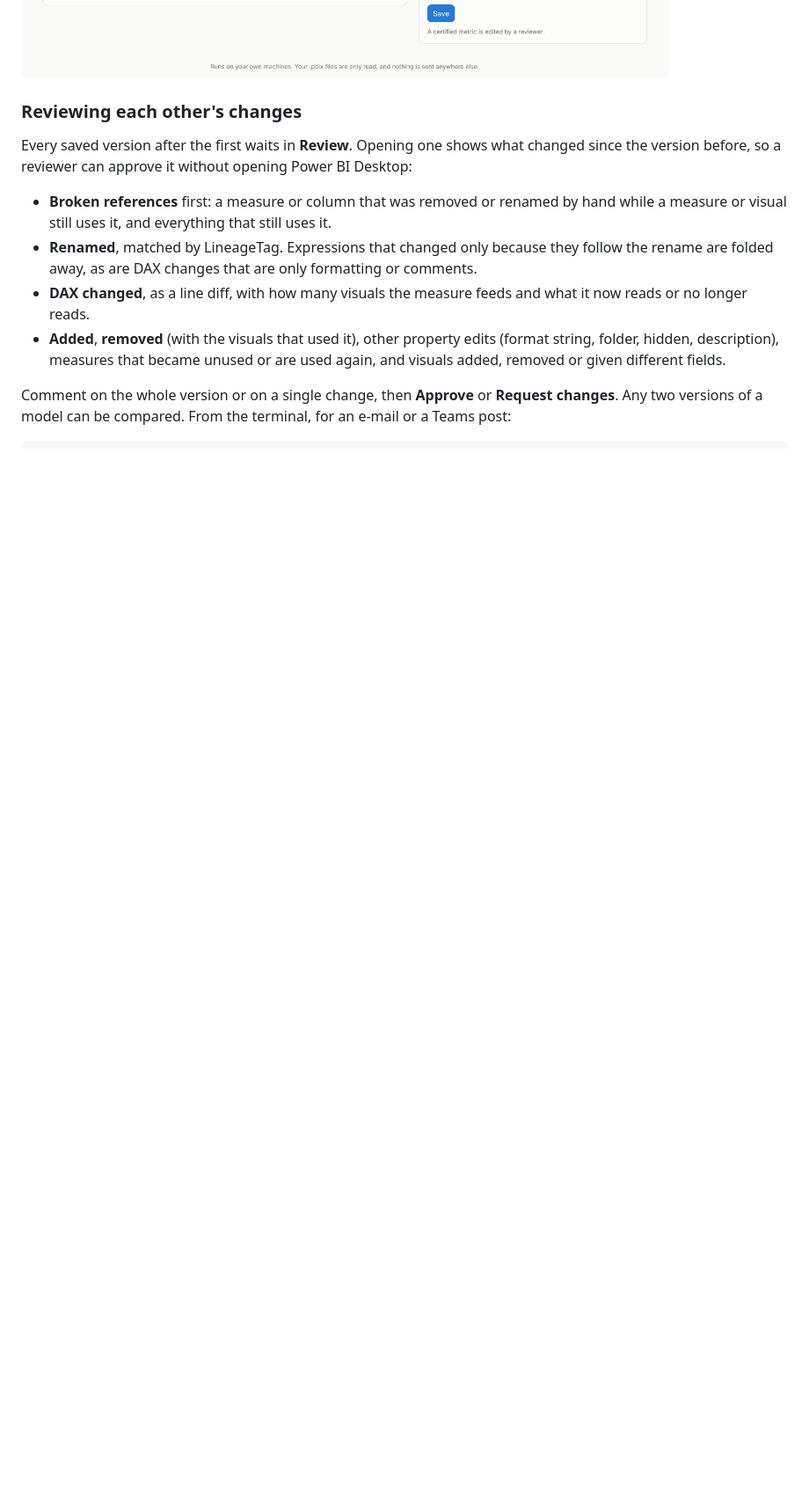
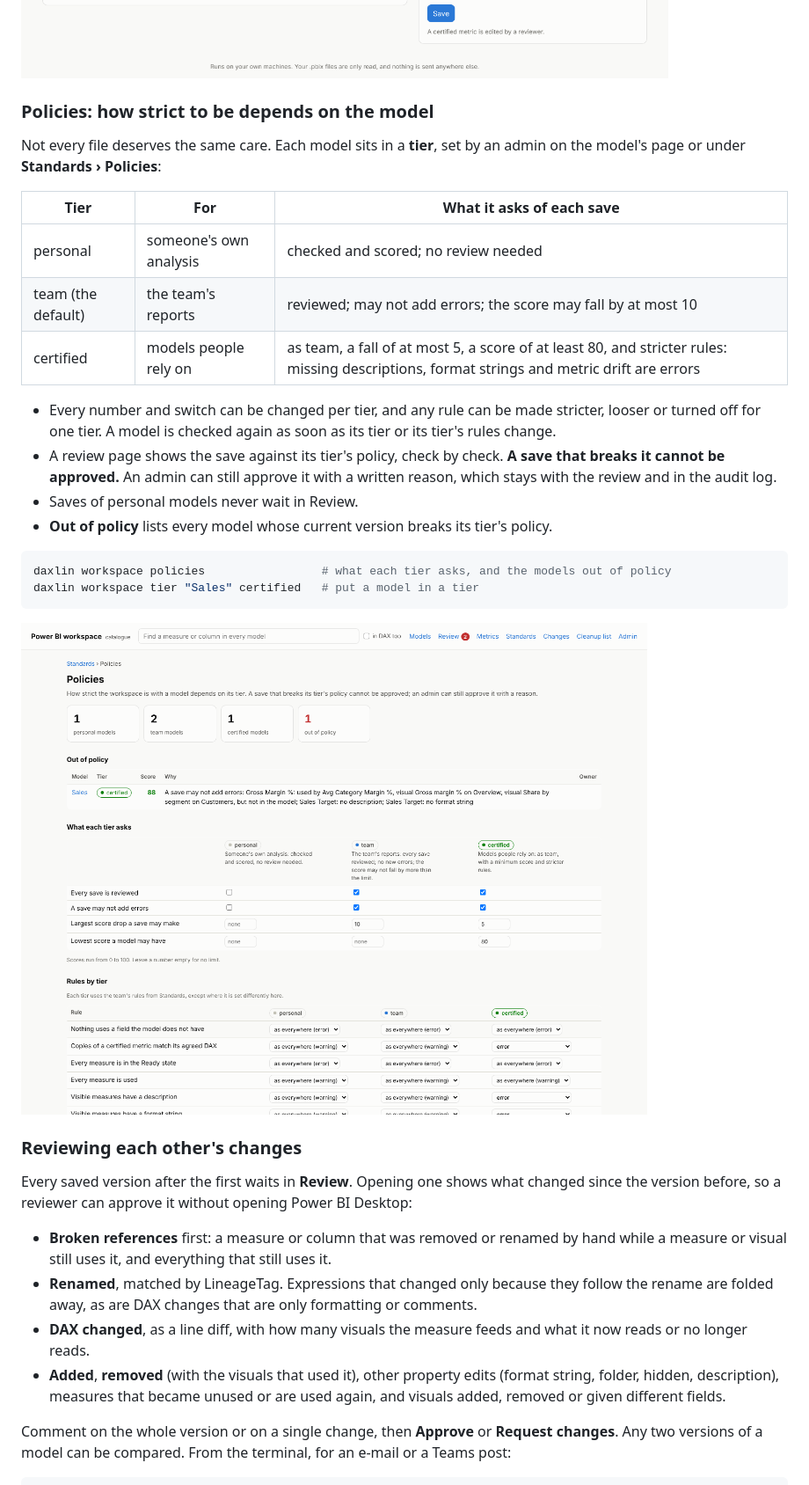
Before and after one commit to aihtn2708/DAX-lineage-explorer, a Markdown page: README.md, the part around the change. Shown at 88% size. Drawn GitHub-style; pictures changed too: docs/assets/workspace-policies.png (added); blank space fills up the shorter version.

````diff
--- a/README.md
+++ b/README.md
@@ -143,6 +143,32 @@ daxlin workspace metrics candidates    # measures copied across files, not yet m
 ```
 
 ![A certified metric: its agreed DAX, and a copy that drifted in another file](docs/assets/workspace-metric.png)
+
+### Policies: how strict to be depends on the model
+
+Not every file deserves the same care. Each model sits in a **tier**, set by an admin on the model's
+page or under **Standards › Policies**:
+
+| Tier | For | What it asks of each save |
+|---|---|---|
+| personal | someone's own analysis | checked and scored; no review needed |
+| team (the default) | the team's reports | reviewed; may not add errors; the score may fall by at most 10 |
+| certified | models people rely on | as team, a fall of at most 5, a score of at least 80, and stricter rules: missing descriptions, format strings and metric drift are errors |
+
+- Every number and switch can be changed per tier, and any rule can be made stricter, looser or
+  turned off for one tier. A model is checked again as soon as its tier or its tier's rules change.
+- A review page shows the save against its tier's policy, check by check. **A save that breaks it
+  cannot be approved.** An admin can still approve it with a written reason, which stays with the
+  review and in the audit log.
+- Saves of personal models never wait in Review.
+- **Out of policy** lists every model whose current version breaks its tier's policy.
+
+```bash
+daxlin workspace policies                 # what each tier asks, and the models out of policy
+daxlin workspace tier "Sales" certified   # put a model in a tier
+```
+
+![Policies: what each tier asks, and the models out of policy](docs/assets/workspace-policies.png)
 
 ### Reviewing each other's changes
 
````
Also changed, not shown: 10 other files.
